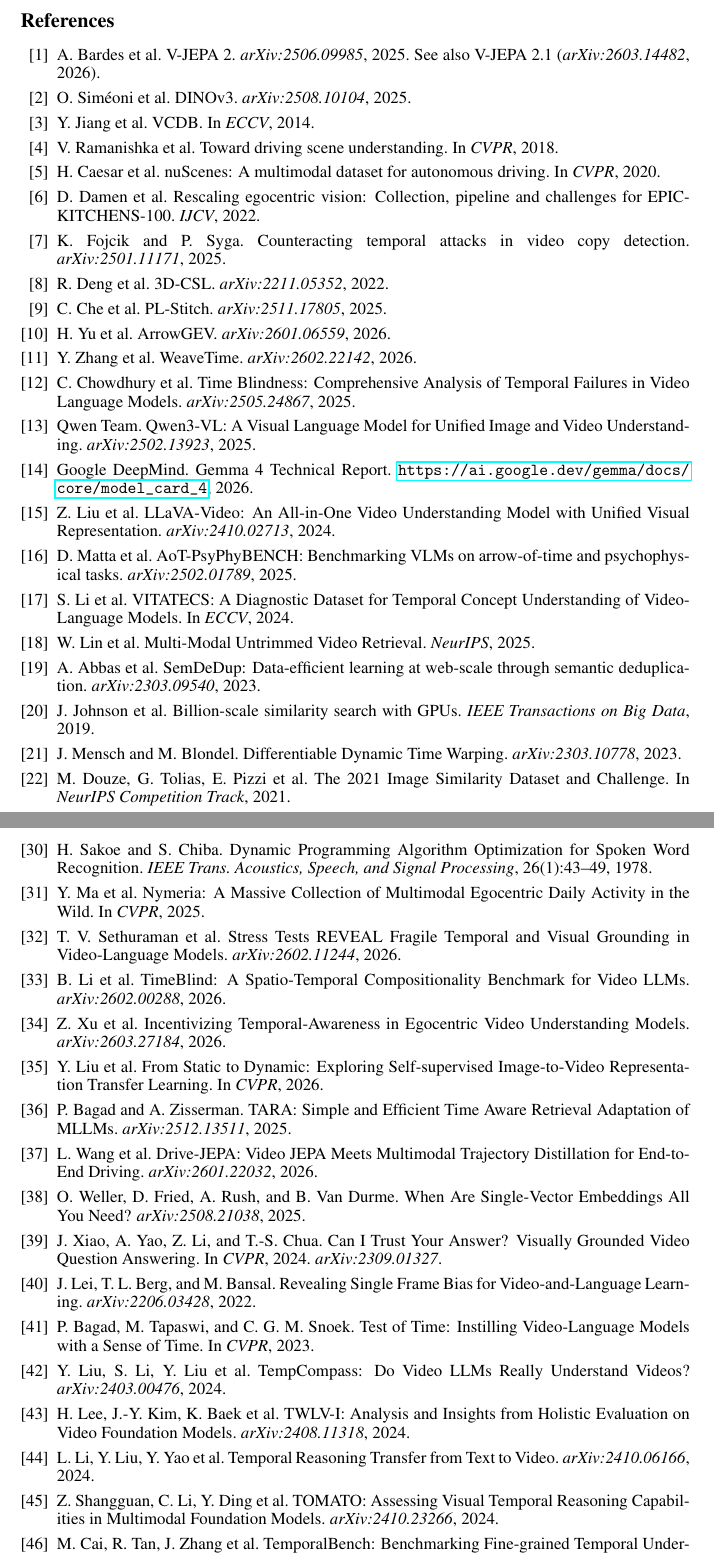
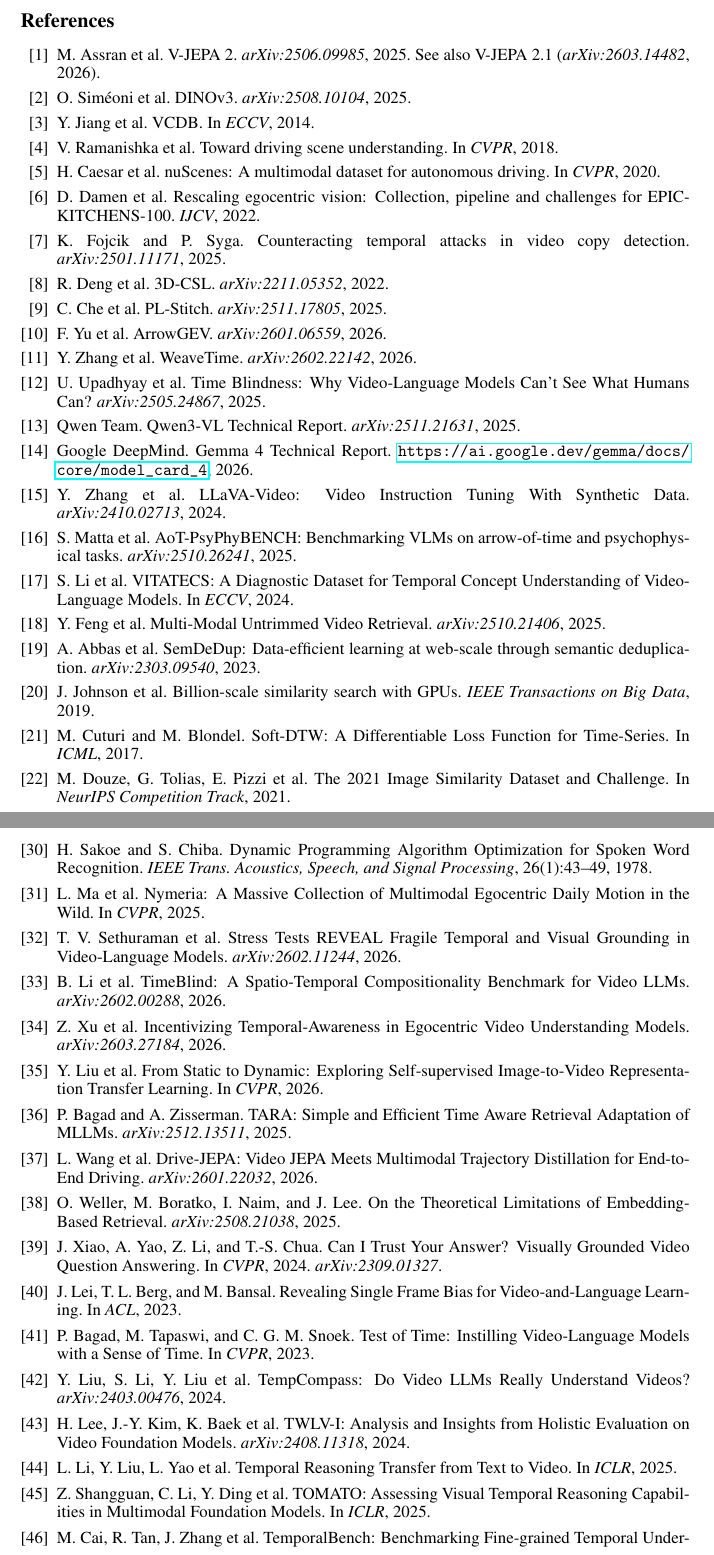
Before and after one commit to mkatindustries/video-temporal-diagnostics, a LaTeX paper (paper/paper.tex): two parts of pages 10 and 11 of 20, joined at a grey line, cut so that both start at the same text. Compiled offline with pdfLaTeX.

Commit message:
Fix 17 citation errors flagged by reviewer
Critical (wrong arXiv ID / paper identity):
- [13] Qwen3-VL: arXiv 2502.13923 (Qwen2.5-VL) -> 2511.21631 (Qwen3-VL)
- [16] AoT-PsyPhyBENCH: D. Matta / 2502.01789 -> S. Matta / 2510.26241
- [21] Differentiable DTW: Mensch/Blondel (paper doesn't exist) -> Cuturi
  & Blondel, Soft-DTW, ICML 2017
- [38] Weller et al. 2508.21038: "When Are Single-Vector Embeddings All
  You Need?" (wrong) -> "On the Theoretical Limitations of Embedding-Based
  Retrieval", Weller/Boratko/Naim/Lee

Wrong first-author initials:
- [1]  V-JEPA 2:      A. Bardes -> M. Assran
- [10] ArrowGEV:      H. Yu -> F. Yu
- [12] Time Blindness: C. Chowdhury -> U. Upadhyay (also corrected title)
- [15] LLaVA-Video:   Z. Liu -> Y. Zhang (also corrected title)
- [18] MUVR:          W. Lin -> Y. Feng (switched to arXiv:2510.21406)
- [31] Nymeria:       Y. Ma -> L. Ma (also "Activity" -> "Motion" in title)
- [44] Temporal Transfer: 3rd author Y. Yao -> L. Yao
- [53] VideoZeroBench: F. Meng -> J. Meng (also corrected subtitle)
- [58] InternVid/ViCLIP: H. Wang -> Y. Wang

Venue updates:
- [40] Lei et al. Single Frame Bias: arXiv 2022 -> ACL 2023
- [44] Temporal Transfer: arXiv 2024 -> ICLR 2025
- [45] TOMATO: arXiv 2024 -> ICLR 2025

```diff
--- a/paper/paper.tex
+++ b/paper/paper.tex
@@ -391,7 +391,7 @@
 \FloatBarrier  % Force all main-body floats before references
 
 \begin{thebibliography}{99}
-\bibitem{vjepa2} A.~Bardes et al. V-JEPA~2. \emph{arXiv:2506.09985}, 2025. See also V-JEPA~2.1 (\emph{arXiv:2603.14482}, 2026).
+\bibitem{vjepa2} M.~Assran et al. V-JEPA~2. \emph{arXiv:2506.09985}, 2025. See also V-JEPA~2.1 (\emph{arXiv:2603.14482}, 2026).
 \bibitem{dinov3} O.~Sim\'{e}oni et al. {DINOv3}. \emph{arXiv:2508.10104}, 2025.
 \bibitem{vcdb} Y.~Jiang et al. {VCDB}. In \emph{ECCV}, 2014.
 \bibitem{honda_hdd} V.~Ramanishka et al. Toward driving scene understanding. In \emph{CVPR}, 2018.
@@ -400,18 +400,18 @@
 \bibitem{fojcik2025} K.~Fojcik and P.~Syga. Counteracting temporal attacks in video copy detection. \emph{arXiv:2501.11171}, 2025.
 \bibitem{3dcsl} R.~Deng et al. {3D-CSL}. \emph{arXiv:2211.05352}, 2022.
 \bibitem{plstitch} C.~Che et al. PL-Stitch. \emph{arXiv:2511.17805}, 2025.
-\bibitem{arrowgev} H.~Yu et al. ArrowGEV. \emph{arXiv:2601.06559}, 2026.
+\bibitem{arrowgev} F.~Yu et al. ArrowGEV. \emph{arXiv:2601.06559}, 2026.
 \bibitem{weavetime} Y.~Zhang et al. WeaveTime. \emph{arXiv:2602.22142}, 2026.
-\bibitem{timeblindness} C.~Chowdhury et al. Time Blindness: Comprehensive Analysis of Temporal Failures in Video Language Models. \emph{arXiv:2505.24867}, 2025.
-\bibitem{qwen3vl} Qwen Team. Qwen3-VL: A Visual Language Model for Unified Image and Video Understanding. \emph{arXiv:2502.13923}, 2025.
+\bibitem{timeblindness} U.~Upadhyay et al. Time Blindness: Why Video-Language Models Can't See What Humans Can? \emph{arXiv:2505.24867}, 2025.
+\bibitem{qwen3vl} Qwen Team. Qwen3-VL Technical Report. \emph{arXiv:2511.21631}, 2025.
 \bibitem{gemma4} Google DeepMind. Gemma~4 Technical Report. \url{https://ai.google.dev/gemma/docs/core/model_card_4}, 2026.
-\bibitem{llavavideo} Z.~Liu et al. LLaVA-Video: An All-in-One Video Understanding Model with Unified Visual Representation. \emph{arXiv:2410.02713}, 2024.
-\bibitem{aot} D.~Matta et al. AoT-PsyPhyBENCH: Benchmarking VLMs on arrow-of-time and psychophysical tasks. \emph{arXiv:2502.01789}, 2025.
+\bibitem{llavavideo} Y.~Zhang et al. LLaVA-Video: Video Instruction Tuning With Synthetic Data. \emph{arXiv:2410.02713}, 2024.
+\bibitem{aot} S.~Matta et al. AoT-PsyPhyBENCH: Benchmarking VLMs on arrow-of-time and psychophysical tasks. \emph{arXiv:2510.26241}, 2025.
 \bibitem{vitatecs} S.~Li et al. VITATECS: A Diagnostic Dataset for Temporal Concept Understanding of Video-Language Models. In \emph{ECCV}, 2024.
-\bibitem{muvr} W.~Lin et al. Multi-Modal Untrimmed Video Retrieval. \emph{NeurIPS}, 2025.
+\bibitem{muvr} Y.~Feng et al. Multi-Modal Untrimmed Video Retrieval. \emph{arXiv:2510.21406}, 2025.
 \bibitem{semdedup} A.~Abbas et al. SemDeDup: Data-efficient learning at web-scale through semantic deduplication. \emph{arXiv:2303.09540}, 2023.
 \bibitem{faiss} J.~Johnson et al. Billion-scale similarity search with GPUs. \emph{IEEE Transactions on Big Data}, 2019.
-\bibitem{ddtw} J.~Mensch and M.~Blondel. Differentiable Dynamic Time Warping. \emph{arXiv:2303.10778}, 2023.
+\bibitem{ddtw} M.~Cuturi and M.~Blondel. Soft-{DTW}: A Differentiable Loss Function for Time-Series. In \emph{ICML}, 2017.
 \bibitem{douze2021isc} M.~Douze, G.~Tolias, E.~Pizzi et al. The 2021 Image Similarity Dataset and Challenge. In \emph{NeurIPS Competition Track}, 2021.
 \bibitem{pizzi2023vsc} E.~Pizzi, G.~Kordopatis-Zilos et al. The 2023 Video Similarity Dataset and Challenge. In \emph{CVPR Workshop}, 2023.
 \bibitem{pizzi2022sscd} E.~Pizzi, S.~D.~Roy, S.~N.~Ravindra, P.~Goyal, and M.~Douze. A Self-Supervised Descriptor for Image Copy Detection. In \emph{CVPR}, 2022.
@@ -421,21 +421,21 @@
 \bibitem{he2023transvcl} S.~He et al. TransVCL: Attention-enhanced Video Copy Localization Network with Flexible Supervision. In \emph{AAAI}, 2023.
 \bibitem{han2021vsal} Z.~Han, X.~He, M.~Tang, and Y.~Lv. Video Similarity and Alignment Learning on Partial Video Copy Detection. In \emph{ACM~MM}, 2021.
 \bibitem{sakoe1978dtw} H.~Sakoe and S.~Chiba. Dynamic Programming Algorithm Optimization for Spoken Word Recognition. \emph{IEEE Trans.\ Acoustics, Speech, and Signal Processing}, 26(1):43--49, 1978.
-\bibitem{nymeria} Y.~Ma et al. Nymeria: A Massive Collection of Multimodal Egocentric Daily Activity in the Wild. In \emph{CVPR}, 2025.
+\bibitem{nymeria} L.~Ma et al. Nymeria: A Massive Collection of Multimodal Egocentric Daily Motion in the Wild. In \emph{CVPR}, 2025.
 \bibitem{reveal} T.~V.~Sethuraman et al. Stress Tests REVEAL Fragile Temporal and Visual Grounding in Video-Language Models. \emph{arXiv:2602.11244}, 2026.
 \bibitem{timeblind} B.~Li et al. TimeBlind: A Spatio-Temporal Compositionality Benchmark for Video LLMs. \emph{arXiv:2602.00288}, 2026.
 \bibitem{tgpo} Z.~Xu et al. Incentivizing Temporal-Awareness in Egocentric Video Understanding Models. \emph{arXiv:2603.27184}, 2026.
 \bibitem{cosettle} Y.~Liu et al. From Static to Dynamic: Exploring Self-supervised Image-to-Video Representation Transfer Learning. In \emph{CVPR}, 2026.
 \bibitem{tara} P.~Bagad and A.~Zisserman. TARA: Simple and Efficient Time Aware Retrieval Adaptation of MLLMs. \emph{arXiv:2512.13511}, 2025.
 \bibitem{drivejepa} L.~Wang et al. Drive-JEPA: Video JEPA Meets Multimodal Trajectory Distillation for End-to-End Driving. \emph{arXiv:2601.22032}, 2026.
-\bibitem{weller2025limits} O.~Weller, D.~Fried, A.~Rush, and B.~Van~Durme. When Are Single-Vector Embeddings All You Need? \emph{arXiv:2508.21038}, 2025.
+\bibitem{weller2025limits} O.~Weller, M.~Boratko, I.~Naim, and J.~Lee. On the Theoretical Limitations of Embedding-Based Retrieval. \emph{arXiv:2508.21038}, 2025.
 \bibitem{nextgqa} J.~Xiao, A.~Yao, Z.~Li, and T.-S.~Chua. Can I Trust Your Answer? Visually Grounded Video Question Answering. In \emph{CVPR}, 2024. \emph{arXiv:2309.01327}.
-\bibitem{lei2022singleframe} J.~Lei, T.~L.~Berg, and M.~Bansal. Revealing Single Frame Bias for Video-and-Language Learning. \emph{arXiv:2206.03428}, 2022.
+\bibitem{lei2022singleframe} J.~Lei, T.~L.~Berg, and M.~Bansal. Revealing Single Frame Bias for Video-and-Language Learning. In \emph{ACL}, 2023.
 \bibitem{bagad2023testtime} P.~Bagad, M.~Tapaswi, and C.~G.~M.~Snoek. Test of Time: Instilling Video-Language Models with a Sense of Time. In \emph{CVPR}, 2023.
 \bibitem{tempcompass} Y.~Liu, S.~Li, Y.~Liu et al. TempCompass: Do Video LLMs Really Understand Videos? \emph{arXiv:2403.00476}, 2024.
 \bibitem{twlvi} H.~Lee, J.-Y.~Kim, K.~Baek et al. TWLV-I: Analysis and Insights from Holistic Evaluation on Video Foundation Models. \emph{arXiv:2408.11318}, 2024.
-\bibitem{temporaltransfer} L.~Li, Y.~Liu, Y.~Yao et al. Temporal Reasoning Transfer from Text to Video. \emph{arXiv:2410.06166}, 2024.
-\bibitem{tomato} Z.~Shangguan, C.~Li, Y.~Ding et al. TOMATO: Assessing Visual Temporal Reasoning Capabilities in Multimodal Foundation Models. \emph{arXiv:2410.23266}, 2024.
+\bibitem{temporaltransfer} L.~Li, Y.~Liu, L.~Yao et al. Temporal Reasoning Transfer from Text to Video. In \emph{ICLR}, 2025.
+\bibitem{tomato} Z.~Shangguan, C.~Li, Y.~Ding et al. TOMATO: Assessing Visual Temporal Reasoning Capabilities in Multimodal Foundation Models. In \emph{ICLR}, 2025.
 \bibitem{temporalbench} M.~Cai, R.~Tan, J.~Zhang et al. TemporalBench: Benchmarking Fine-grained Temporal Understanding for Multimodal Video Models. \emph{arXiv:2410.10818}, 2024.
 \bibitem{s2vs} G.~Kordopatis-Zilos, G.~Tolias, C.~Tzelepis, I.~Kompatsiaris, I.~Patras, and S.~Papadopoulos. Self-Supervised Video Similarity Learning. \emph{arXiv:2304.03378}, 2023.
 \bibitem{arrowrl} Z.~Xue, M.~Luo, and K.~Grauman. Seeing the Arrow of Time in Large Multimodal Models. In \emph{NeurIPS}, 2025.
```
Also changed, not shown: paper/neurips.pdf, paper/paper.pdf, paper/paper.tex (4 more changed lines).
